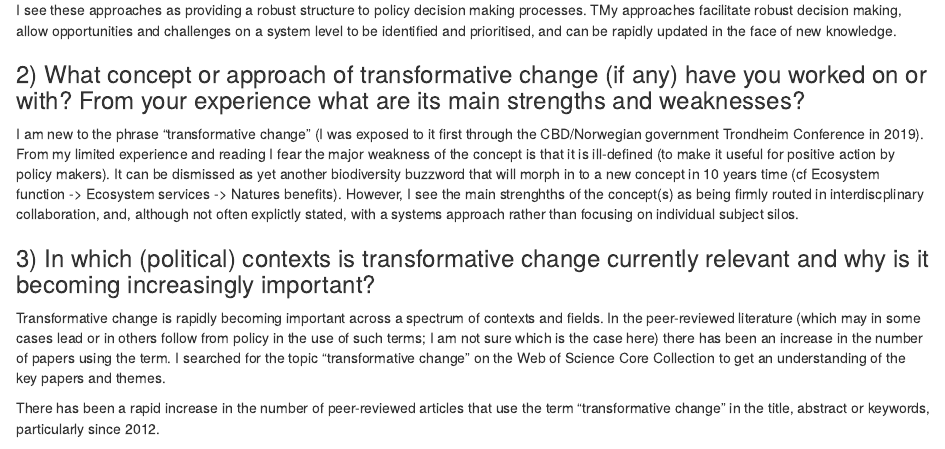
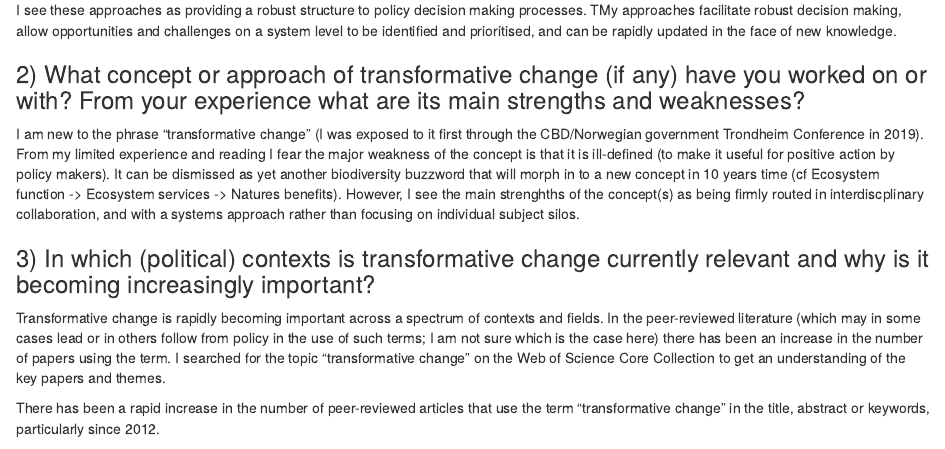
Before and after one commit to DrMattG/IPBES_Trans, an R Markdown document (Questionnaire response.Rmd): the page in a window 1100 px wide, from 580 px down. Rendered offline with R 4.5, knitr and Pandoc, with nearby package versions; some code elsewhere in the file could not run offline.

Commit message:
Minor edits

```diff
--- a/Questionnaire response.Rmd
+++ b/Questionnaire response.Rmd
@@ -26,7 +26,7 @@ I see these approaches as providing a robust structure to policy decision making
 
 ### 2) What concept or approach of transformative change (if any) have you worked on or with? From your experience what are its main strengths and weaknesses?
 
-I am new to the phrase "transformative change" (I was exposed to it first through the CBD/Norwegian government Trondheim Conference in 2019). From my limited experience and reading I fear the major weakness of the concept is that it is ill-defined (to make it useful for positive action by policy makers). It can be dismissed as yet another biodiversity buzzword that will morph in to a new concept in 10 years time (cf Ecosystem function -> Ecosystem services -> Natures benefits). However, I see the main strenghths of the concept(s) as being firmly routed in interdiscplinary collaboration, and, although not often explictly stated, with a systems approach rather than focusing on individual subject silos.
+I am new to the phrase "transformative change" (I was exposed to it first through the CBD/Norwegian government Trondheim Conference in 2019). From my limited experience and reading I fear the major weakness of the concept is that it is ill-defined (to make it useful for positive action by policy makers). It can be dismissed as yet another biodiversity buzzword that will morph in to a new concept in 10 years time (cf Ecosystem function -> Ecosystem services -> Natures benefits). However, I see the main strenghths of the concept(s) as being firmly routed in interdiscplinary collaboration, and with a systems approach rather than focusing on individual subject silos.
 
 ### 3) In which (political) contexts is transformative change currently relevant and why is it becoming increasingly important?
 
```
Also changed, not shown: Questionnaire-response.html, Questionnaire-response.pdf, 1 other file.
